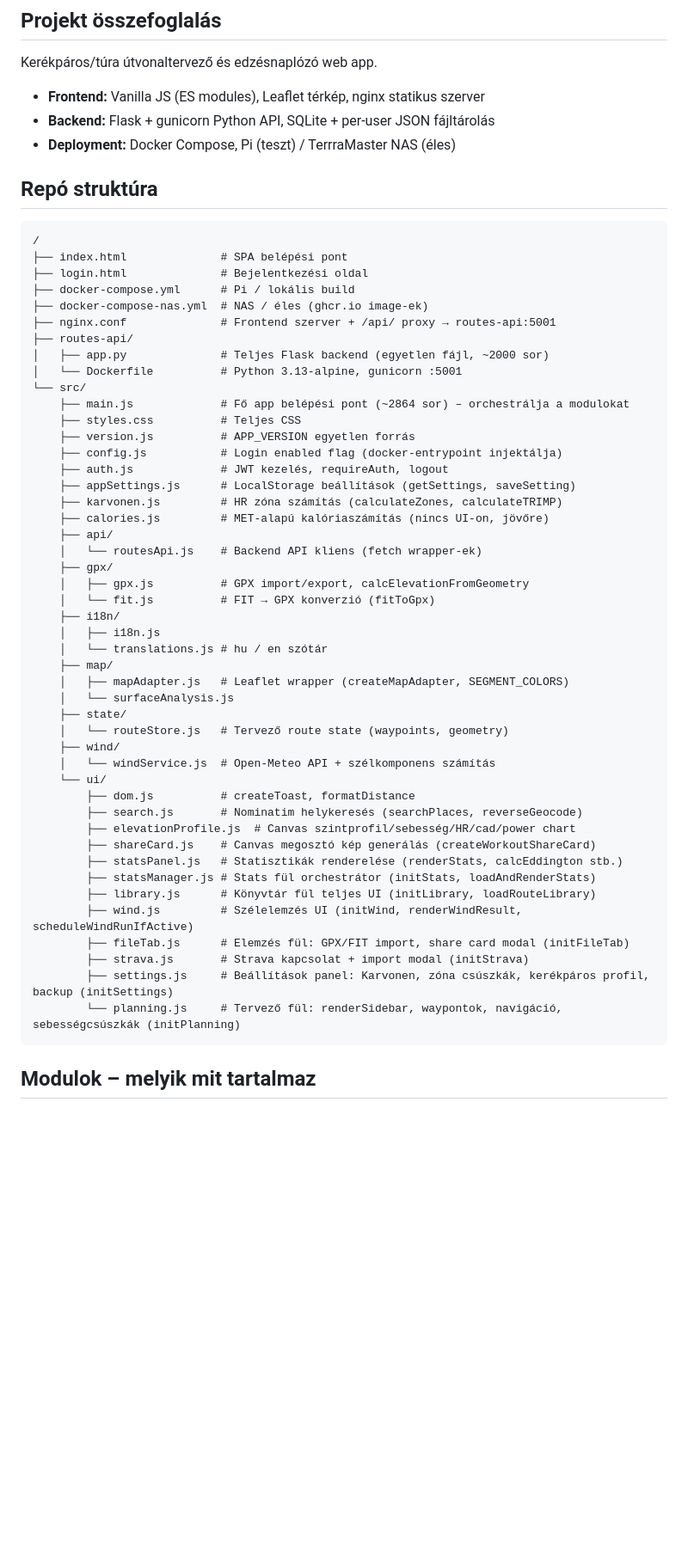
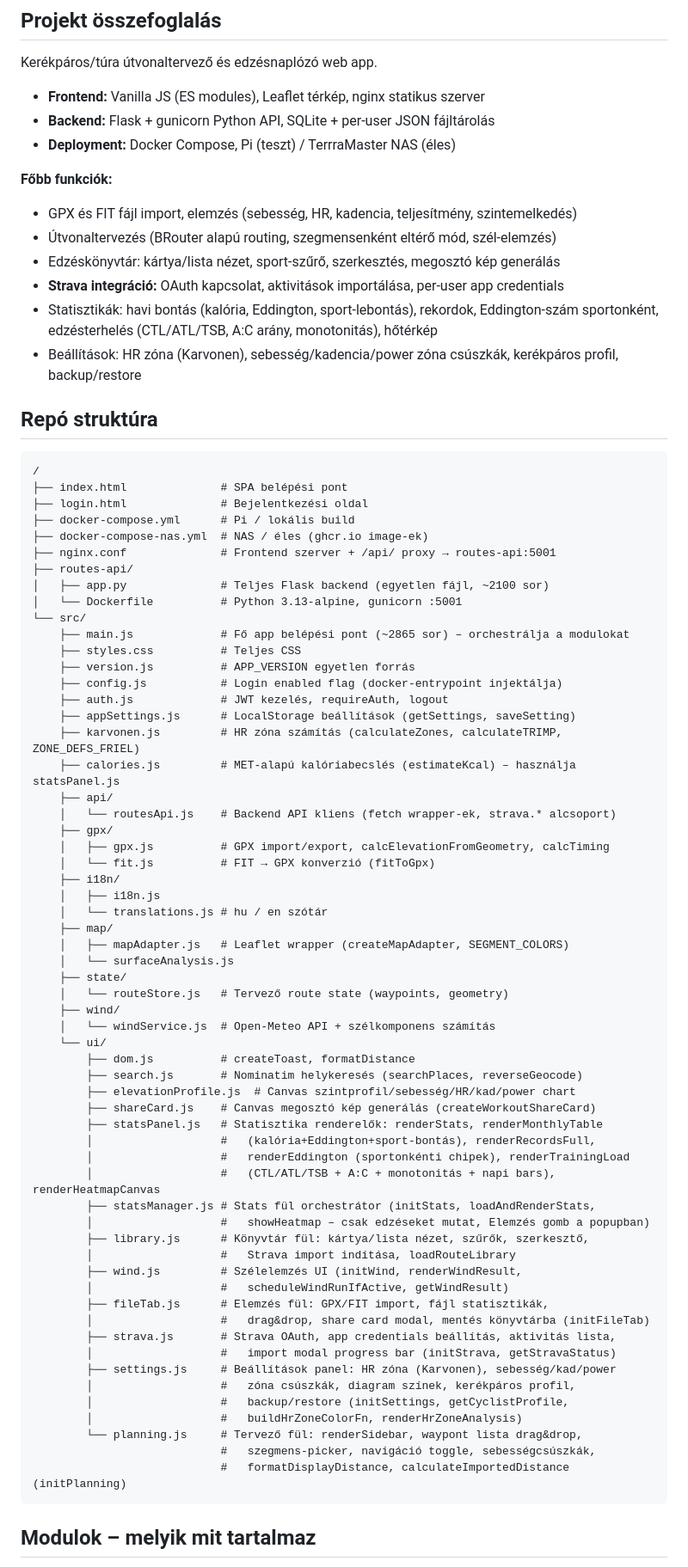
Before and after one commit to czdanika/bringaterv, a Markdown page: CLAUDE.md, the part around one of its changes. Shown at 86% size. Rendered like a GitHub page; blank space fills up the shorter version.

Commit message:
docs: CLAUDE.md teljes felülvizsgálat – Strava, calories.js, modulok pontosítva

````diff
--- a/CLAUDE.md
+++ b/CLAUDE.md
@@ -5,6 +5,14 @@ Kerékpáros/túra útvonaltervező és edzésnaplózó web app.
 - **Frontend:** Vanilla JS (ES modules), Leaflet térkép, nginx statikus szerver
 - **Backend:** Flask + gunicorn Python API, SQLite + per-user JSON fájltárolás
 - **Deployment:** Docker Compose, Pi (teszt) / TerrraMaster NAS (éles)
+
+**Főbb funkciók:**
+- GPX és FIT fájl import, elemzés (sebesség, HR, kadencia, teljesítmény, szintemelkedés)
+- Útvonaltervezés (BRouter alapú routing, szegmensenként eltérő mód, szél-elemzés)
+- Edzéskönyvtár: kártya/lista nézet, sport-szűrő, szerkesztés, megosztó kép generálás
+- **Strava integráció:** OAuth kapcsolat, aktivitások importálása, per-user app credentials
+- Statisztikák: havi bontás (kalória, Eddington, sport-lebontás), rekordok, Eddington-szám sportonként, edzésterhelés (CTL/ATL/TSB, A:C arány, monotonitás), hőtérkép
+- Beállítások: HR zóna (Karvonen), sebesség/kadencia/power zóna csúszkák, kerékpáros profil, backup/restore
 
 ## Repó struktúra
 ```
@@ -15,21 +23,21 @@ Kerékpáros/túra útvonaltervező és edzésnaplózó web app.
 ├── docker-compose-nas.yml  # NAS / éles (ghcr.io image-ek)
 ├── nginx.conf              # Frontend szerver + /api/ proxy → routes-api:5001
 ├── routes-api/
-│   ├── app.py              # Teljes Flask backend (egyetlen fájl, ~2000 sor)
+│   ├── app.py              # Teljes Flask backend (egyetlen fájl, ~2100 sor)
 │   └── Dockerfile          # Python 3.13-alpine, gunicorn :5001
 └── src/
-    ├── main.js             # Fő app belépési pont (~2864 sor) – orchestrálja a modulokat
+    ├── main.js             # Fő app belépési pont (~2865 sor) – orchestrálja a modulokat
     ├── styles.css          # Teljes CSS
     ├── version.js          # APP_VERSION egyetlen forrás
     ├── config.js           # Login enabled flag (docker-entrypoint injektálja)
     ├── auth.js             # JWT kezelés, requireAuth, logout
     ├── appSettings.js      # LocalStorage beállítások (getSettings, saveSetting)
-    ├── karvonen.js         # HR zóna számítás (calculateZones, calculateTRIMP)
-    ├── calories.js         # MET-alapú kalóriaszámítás (nincs UI-on, jövőre)
+    ├── karvonen.js         # HR zóna számítás (calculateZones, calculateTRIMP, ZONE_DEFS_FRIEL)
+    ├── calories.js         # MET-alapú kalóriabecslés (estimateKcal) – használja statsPanel.js
     ├── api/
-    │   └── routesApi.js    # Backend API kliens (fetch wrapper-ek)
+    │   └── routesApi.js    # Backend API kliens (fetch wrapper-ek, strava.* alcsoport)
     ├── gpx/
-    │   ├── gpx.js          # GPX import/export, calcElevationFromGeometry
+    │   ├── gpx.js          # GPX import/export, calcElevationFromGeometry, calcTiming
     │   └── fit.js          # FIT → GPX konverzió (fitToGpx)
     ├── i18n/
     │   ├── i18n.js
@@ -44,16 +52,29 @@ Kerékpáros/túra útvonaltervező és edzésnaplózó web app.
     └── ui/
         ├── dom.js          # createToast, formatDistance
         ├── search.js       # Nominatim helykeresés (searchPlaces, reverseGeocode)
-        ├── elevationProfile.js  # Canvas szintprofil/sebesség/HR/cad/power chart
+        ├── elevationProfile.js  # Canvas szintprofil/sebesség/HR/kad/power chart
         ├── shareCard.js    # Canvas megosztó kép generálás (createWorkoutShareCard)
-        ├── statsPanel.js   # Statisztikák renderelése (renderStats, calcEddington stb.)
-        ├── statsManager.js # Stats fül orchestrátor (initStats, loadAndRenderStats)
-        ├── library.js      # Könyvtár fül teljes UI (initLibrary, loadRouteLibrary)
-        ├── wind.js         # Szélelemzés UI (initWind, renderWindResult, scheduleWindRunIfActive)
-        ├── fileTab.js      # Elemzés fül: GPX/FIT import, share card modal (initFileTab)
-        ├── strava.js       # Strava kapcsolat + import modal (initStrava)
-        ├── settings.js     # Beállítások panel: Karvonen, zóna csúszkák, kerékpáros profil, backup (initSettings)
-        └── planning.js     # Tervező fül: renderSidebar, waypontok, navigáció, sebességcsúszkák (initPlanning)
+        ├── statsPanel.js   # Statisztika renderelők: renderStats, renderMonthlyTable
+        │                   #   (kalória+Eddington+sport-bontás), renderRecordsFull,
+        │                   #   renderEddington (sportonkénti chipek), renderTrainingLoad
+        │                   #   (CTL/ATL/TSB + A:C + monotonitás + napi bars), renderHeatmapCanvas
+        ├── statsManager.js # Stats fül orchestrátor (initStats, loadAndRenderStats,
+        │                   #   showHeatmap – csak edzéseket mutat, Elemzés gomb a popupban)
+        ├── library.js      # Könyvtár fül: kártya/lista nézet, szűrők, szerkesztő,
+        │                   #   Strava import indítása, loadRouteLibrary
+        ├── wind.js         # Szélelemzés UI (initWind, renderWindResult,
+        │                   #   scheduleWindRunIfActive, getWindResult)
+        ├── fileTab.js      # Elemzés fül: GPX/FIT import, fájl statisztikák,
+        │                   #   drag&drop, share card modal, mentés könyvtárba (initFileTab)
+        ├── strava.js       # Strava OAuth, app credentials beállítás, aktivitás lista,
+        │                   #   import modal progress bar (initStrava, getStravaStatus)
+        ├── settings.js     # Beállítások panel: HR zóna (Karvonen), sebesség/kad/power
+        │                   #   zóna csúszkák, diagram színek, kerékpáros profil,
+        │                   #   backup/restore (initSettings, getCyclistProfile,
+        │                   #   buildHrZoneColorFn, renderHrZoneAnalysis)
+        └── planning.js     # Tervező fül: renderSidebar, waypont lista drag&drop,
+                            #   szegmens-picker, navigáció toggle, sebességcsúszkák,
+                            #   formatDisplayDistance, calculateImportedDistance (initPlanning)
 ```
 
 ## Modulok – melyik mit tartalmaz
````
Also changed, not shown: other parts of CLAUDE.md (+59 -29 lines).
